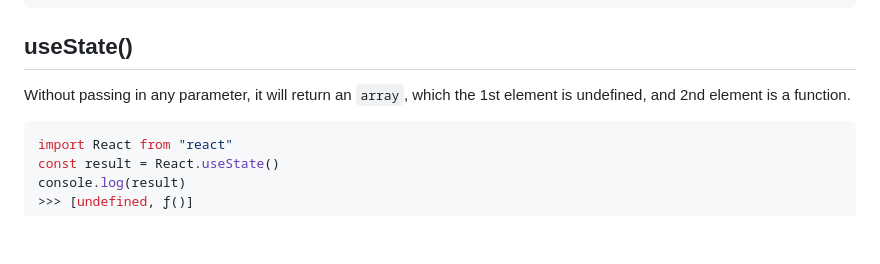
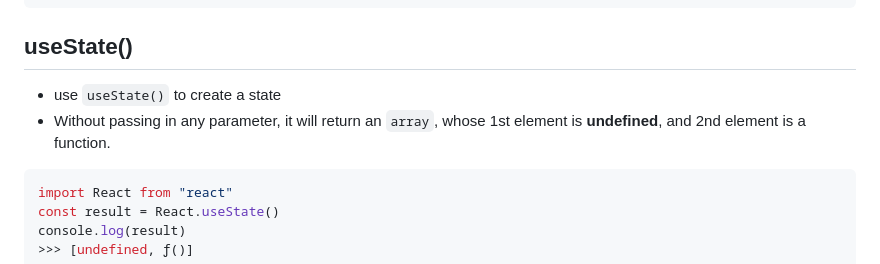
Before and after one commit to zzx66699/JavaScript, a Markdown page: React/State.md, the part around one of its changes. Drawn GitHub-style; blank space fills up the shorter version.

````diff
--- a/React/State.md
+++ b/React/State.md
@@ -79,7 +91,8 @@ import { useState } from "react"
 ```
 
 ## useState()
-Without passing in any parameter, it will return an `array`, which the 1st element is undefined, and 2nd element is a function.
+- use `useState()` to create a state
+- Without passing in any parameter, it will return an `array`, whose 1st element is **undefined**, and 2nd element is a function.
 ```jsx
 import React from "react"
 const result = React.useState()
````
Also changed, not shown: other parts of React/State.md (+36 -23 lines).
